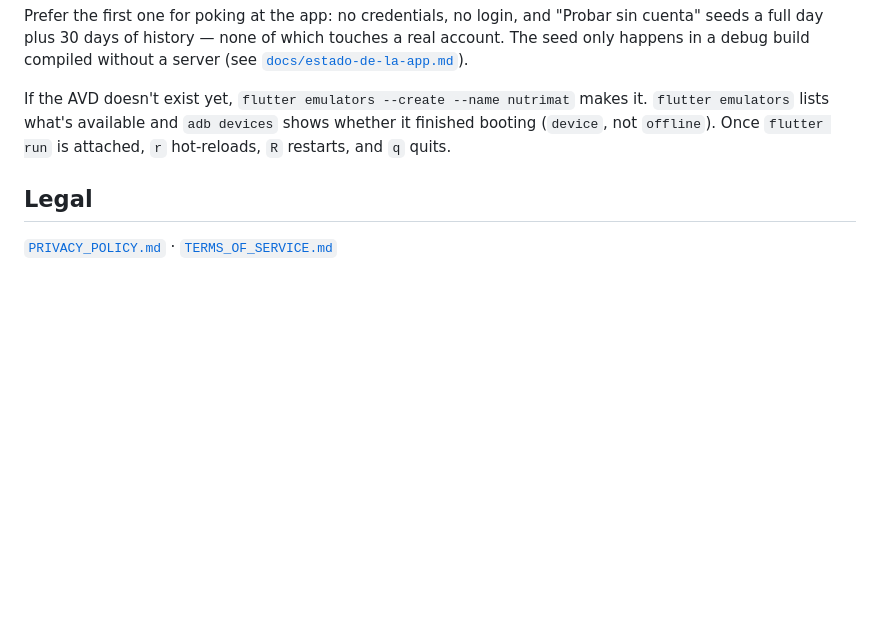
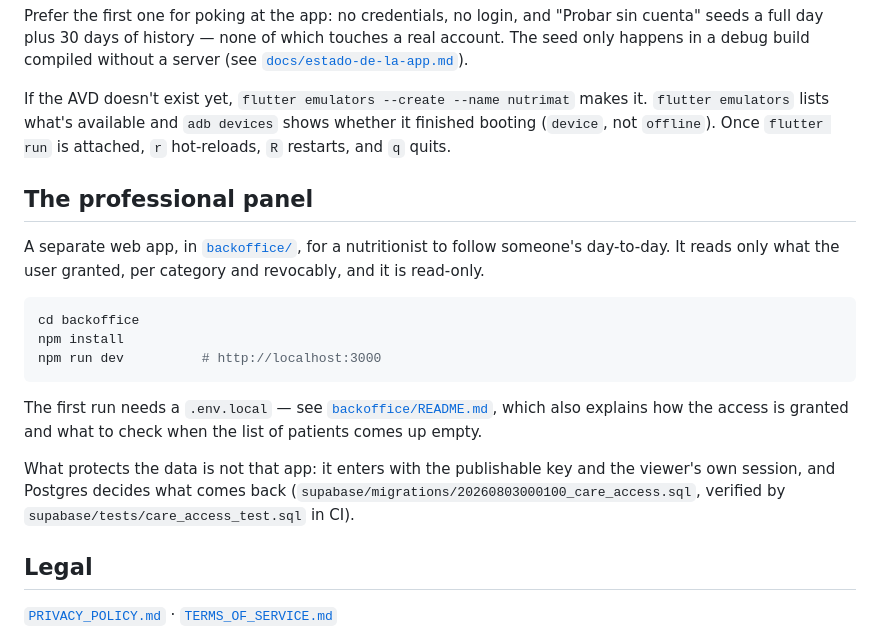
Before and after one commit to mattcastells/Nutrimat, a Markdown page: README.md, the part around the change. Drawn GitHub-style; blank space fills up the shorter version.

````diff
--- a/README.md
+++ b/README.md
@@ -66,6 +66,27 @@ makes it. `flutter emulators` lists what's available and `adb devices` shows
 whether it finished booting (`device`, not `offline`). Once `flutter run` is
 attached, `r` hot-reloads, `R` restarts, and `q` quits.
 
+## The professional panel
+
+A separate web app, in [`backoffice/`](./backoffice/), for a nutritionist to
+follow someone's day-to-day. It reads only what the user granted, per category
+and revocably, and it is read-only.
+
+```bash
+cd backoffice
+npm install
+npm run dev          # http://localhost:3000
+```
+
+The first run needs a `.env.local` — see
+[`backoffice/README.md`](./backoffice/README.md), which also explains how the
+access is granted and what to check when the list of patients comes up empty.
+
+What protects the data is not that app: it enters with the publishable key and
+the viewer's own session, and Postgres decides what comes back
+(`supabase/migrations/20260803000100_care_access.sql`, verified by
+`supabase/tests/care_access_test.sql` in CI).
+
 ## Legal
 
 [`PRIVACY_POLICY.md`](./PRIVACY_POLICY.md) · [`TERMS_OF_SERVICE.md`](./TERMS_OF_SERVICE.md)
````
Also changed, not shown: backoffice/README.md (+34 -2 lines).
